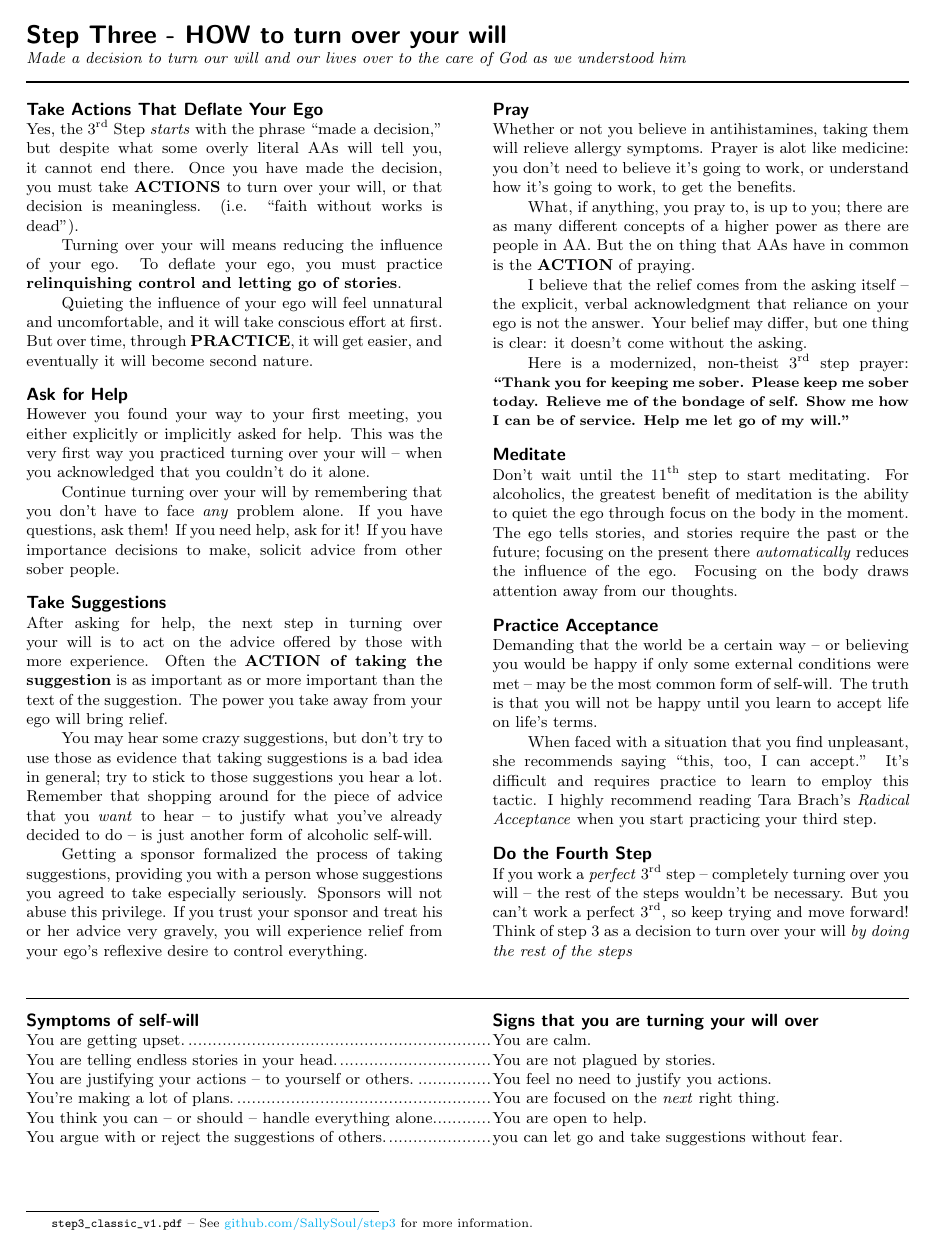
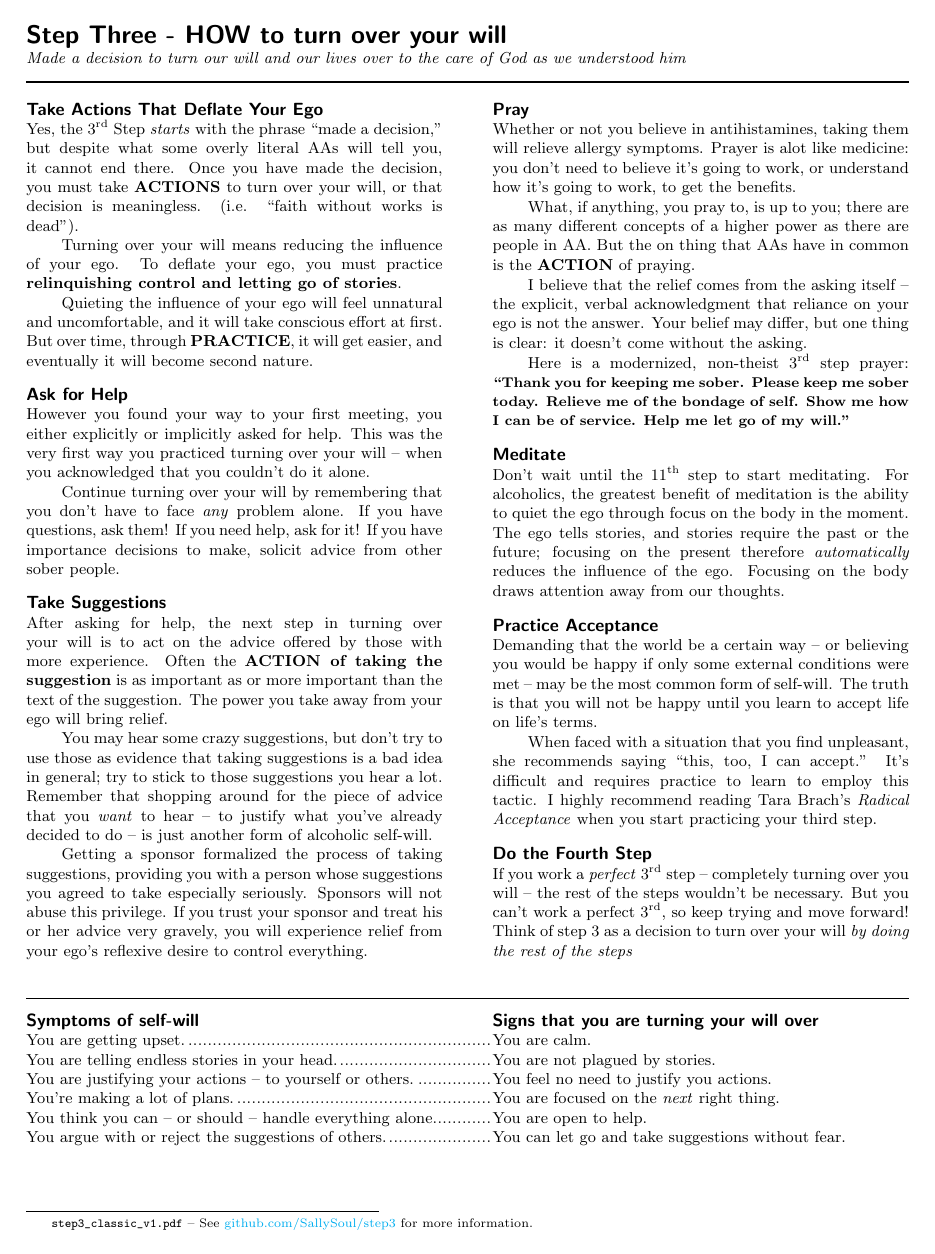
Before and after one commit to SallySoul/step3, a LaTeX document (step3_classic.tex): the whole page. The pictures show the PDF file step3_classic.pdf that the author committed with the source.

Commit message:
Fix a couple more typos

```diff
--- a/step3_classic.tex
+++ b/step3_classic.tex
@@ -145,7 +145,7 @@ Help me let go of my will.''}}
 Don't wait until the \nth{11} step to start meditating.
 For alcoholics, the greatest benefit of meditation is the ability to quiet the ego through focus on the body in the moment.
 The ego tells stories, and stories require the past or the future;
-focusing on the present there \textit{automatically} reduces the influence of the ego.
+focusing on the present therefore \textit{automatically} reduces the influence of the ego.
 Focusing on the body draws attention away from our thoughts.
 
 \actionspacing
@@ -186,7 +186,7 @@ Think of step 3 as a decision to turn over your will
 \dotfillcols{You are justifying your actions -- to yourself or others.}{You feel no need to justify you actions.}
 \dotfillcols{You're making a lot of plans.}{You are focused on the \textit{next} right thing.}
 \dotfillcols{You think you can -- or should -- handle everything alone.}{You are open to help.}
-\dotfillcols{You argue with or reject the suggestions of others.}{you can let go and take suggestions without fear.}
+\dotfillcols{You argue with or reject the suggestions of others.}{You can let go and take suggestions without fear.}
 
 % Footnote without a key
 \begingroup
```
Also changed, not shown: step3_sbft.tex (+2 -2 lines), step3_classic.pdf, step3_sbft.pdf.
